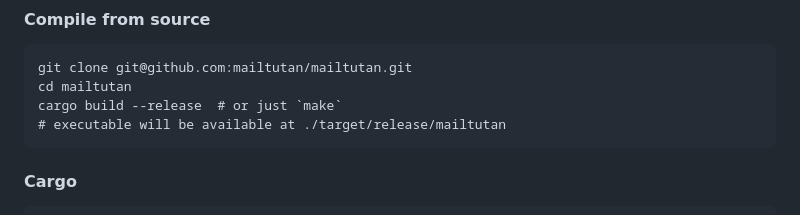
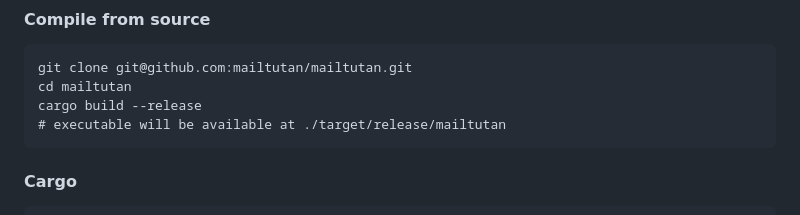
Before and after one commit to mailtutan/mailtutan, a Markdown page: README.md, the part around the change. GitHub-like rendering.

````diff
--- a/README.md
+++ b/README.md
@@ -23,7 +23,7 @@ This is a repository for Mailtutan, a SMTP server built in Rust. The server allo
 ```
 git clone git@github.com:mailtutan/mailtutan.git
 cd mailtutan
-cargo build --release  # or just `make`
+cargo build --release
 # executable will be available at ./target/release/mailtutan
 ```
 
````
